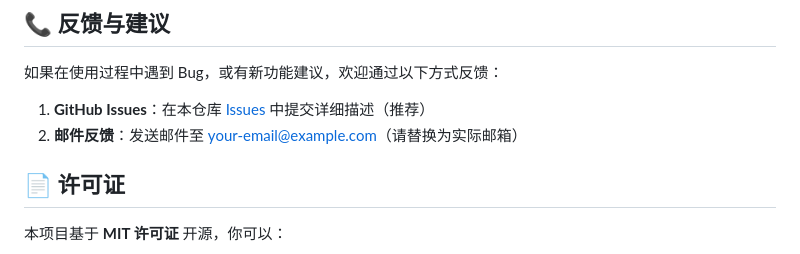
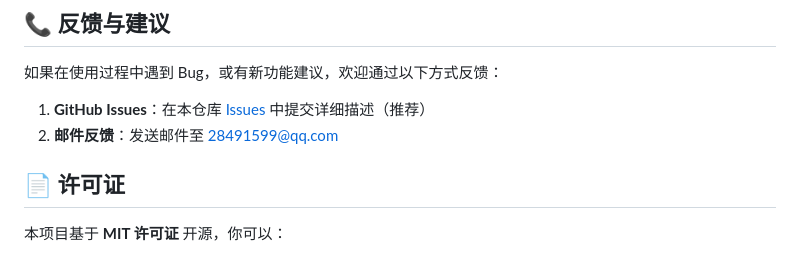
Before and after one commit to prism3dcn/clocktool, a Markdown page: README.md, the part around the change. Drawn GitHub-style.

```diff
--- a/README.md
+++ b/README.md
@@ -88,7 +88,7 @@ ClockTool 是完全免费开源的工具类应用，开发和维护过程中未
 
 如果在使用过程中遇到 Bug，或有新功能建议，欢迎通过以下方式反馈：
 1. **GitHub Issues**：在本仓库 [Issues](https://github.com/prism3dcn/clocktool/issues) 中提交详细描述（推荐）
-2. **邮件反馈**：发送邮件至 [your-email@example.com](mailto:your-email@example.com)（请替换为实际邮箱）
+2. **邮件反馈**：发送邮件至 [28491599@qq.com](mailto:28491599@qq.com)
 
 
 ## 📄 许可证
```
